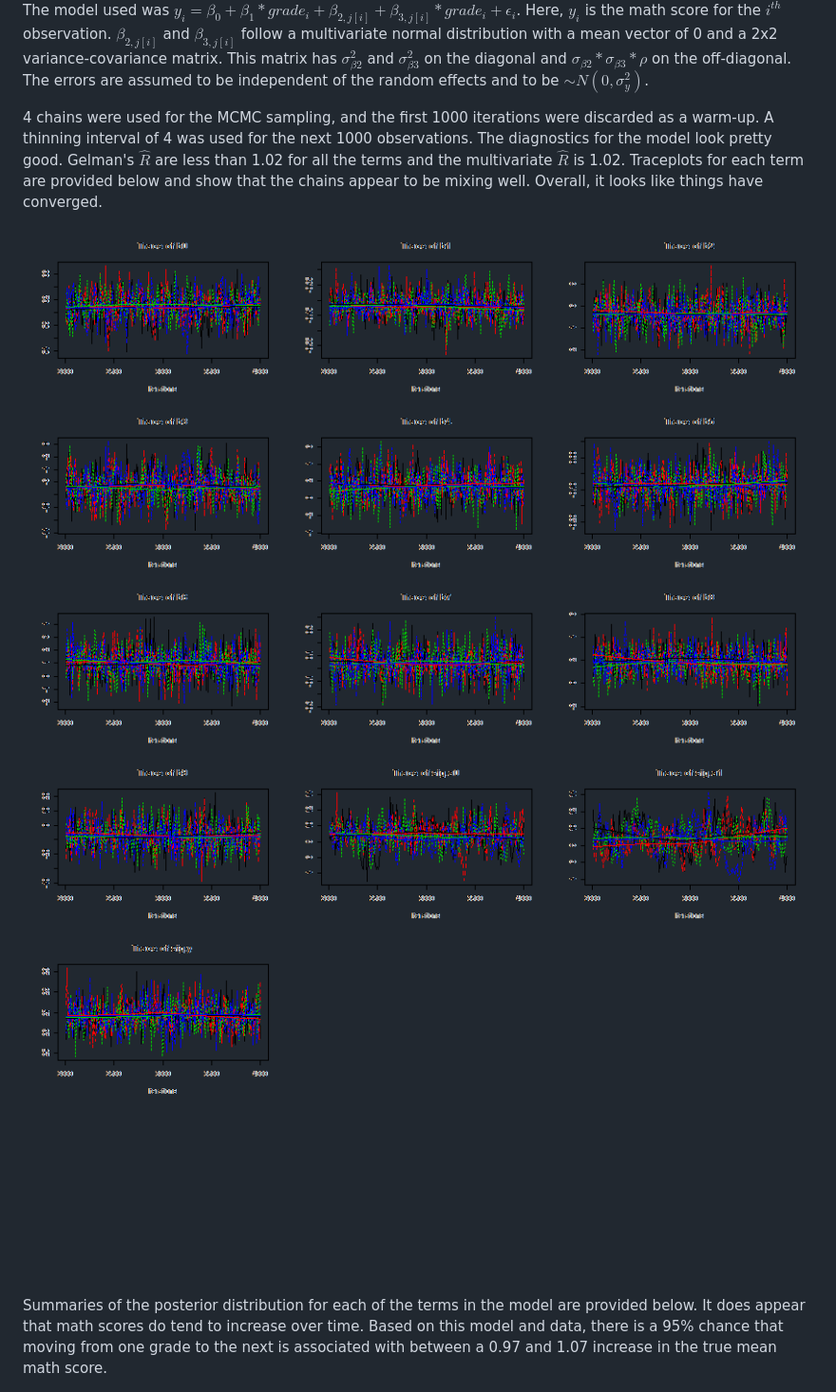
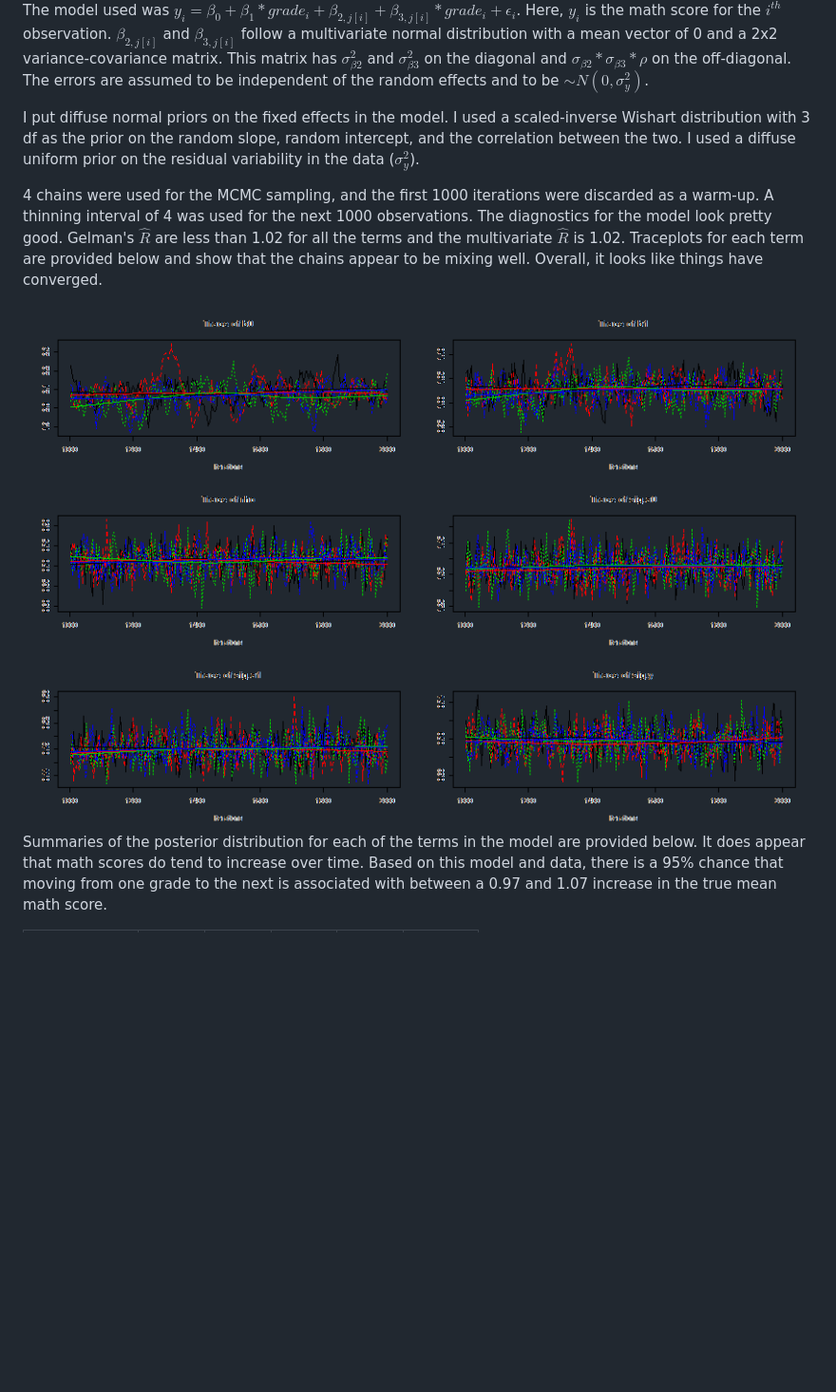
Before and after one commit to kferris10/506-final, a Markdown page: index.md, the part around one of its changes. Shown at 95% size. GitHub-like rendering; pictures changed too: assets/fig/num2trace.png; blank space fills up the shorter version.

```diff
--- a/index.md
+++ b/index.md
@@ -157,12 +167,14 @@ The trajectory of each child over time is plotted below.  There appears to be a
 
 The model used was $y_i = \beta_0 + \beta_1 * grade_i + \beta_{2,j[i]} + \beta_{3,j[i]} * grade_i + \epsilon_i$.  Here, $y_i$ is the math score for the $i^{th}$ observation.  $\beta_{2,j[i]}$ and $\beta_{3,j[i]}$ follow a multivariate normal distribution with a mean vector of 0 and a 2x2 variance-covariance matrix.  This matrix has $\sigma_{\beta2}^2$ and $\sigma_{\beta3}^2$ on the diagonal and $\sigma_{\beta2} * \sigma_{\beta3} * \rho$ on the off-diagonal.  The errors are assumed to be independent of the random effects and to be $\sim N(0, \sigma_y^2)$.
 
+I put diffuse normal priors on the fixed effects in the model.  I used a scaled-inverse Wishart distribution with 3 df as the prior on the random slope, random intercept, and the correlation between the two.  I used a diffuse uniform prior on the residual variability in the data ($\sigma_y^2$).
+
 
 
 
 4 chains were used for the MCMC sampling, and the first 1000 iterations were discarded as a warm-up.  A thinning interval of 4 was used for the next 1000 observations.  The diagnostics for the model look pretty good.  Gelman's $\hat{R}$ are less than 1.02 for all the terms and the multivariate $\hat{R}$ is 1.02.  Traceplots for each term are provided below and show that the chains appear to be mixing well.  Overall, it looks like things have converged.
 
-<img src="assets/fig/num2trace1.png" title="plot of chunk num2trace" alt="plot of chunk num2trace" style="display: block; margin: auto;" /><img src="assets/fig/num2trace2.png" title="plot of chunk num2trace" alt="plot of chunk num2trace" style="display: block; margin: auto;" />
+<img src="assets/fig/num2trace.png" title="plot of chunk num2trace" alt="plot of chunk num2trace" style="display: block; margin: auto;" />
 
 
 Summaries of the posterior distribution for each of the terms in the model are provided below.  It does appear that math scores do tend to increase over time.  Based on this model and data, there is a 95% chance that moving from one grade to the next is associated with between a 0.97 and 1.07 increase in the true mean math score.
```
Also changed, not shown: other parts of index.md (+24 -15 lines), assets/fig/num2post.png (added), 4 other files.
